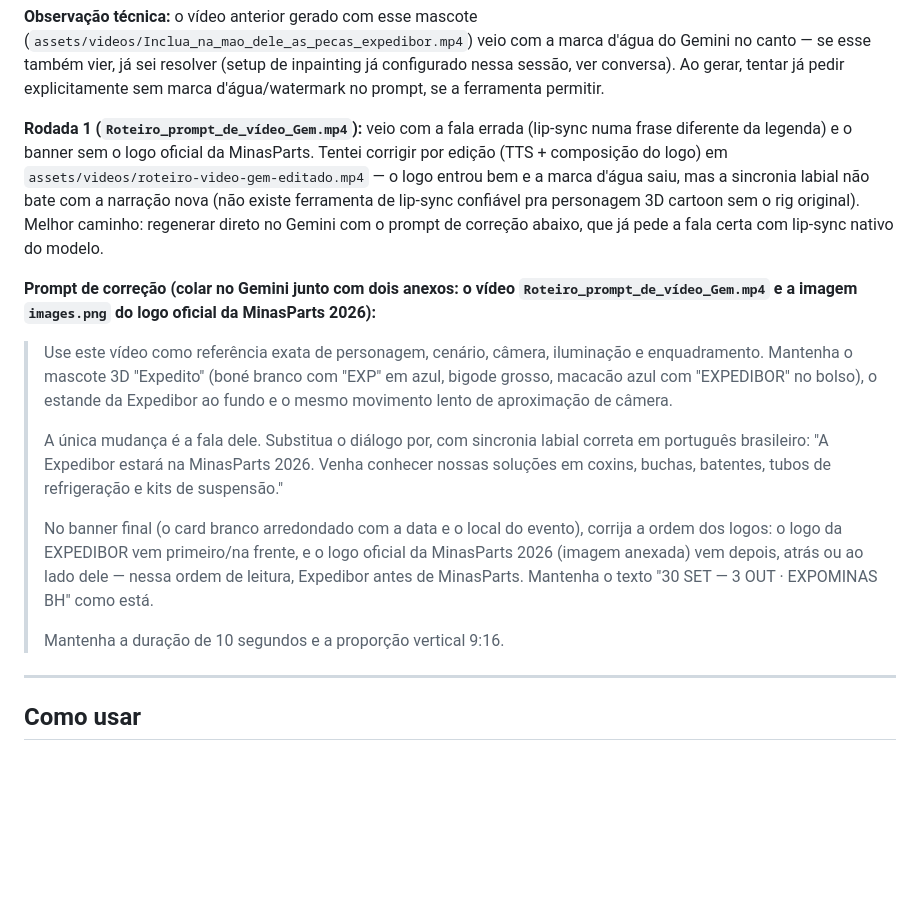
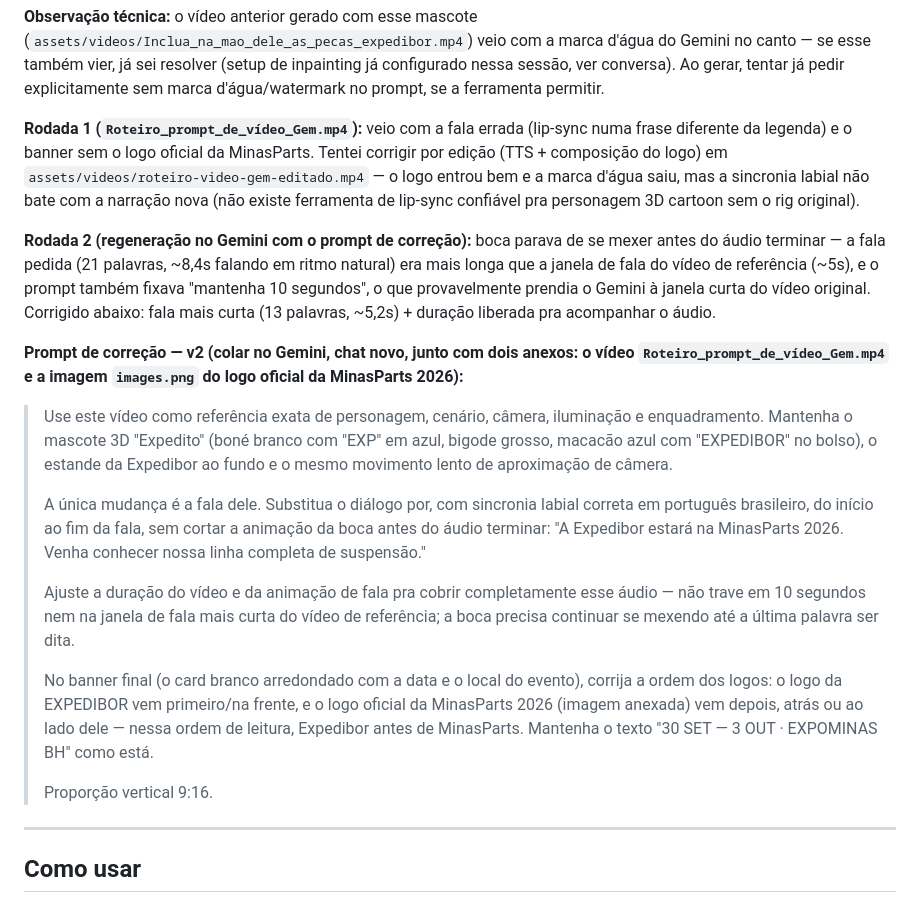
Before and after one commit to ElsonFlorentino/expedibor-midia, a Markdown page: copy/COPYS_ETAPA2_INTENSIFICACAO.md, the part around the change. GitHub-like rendering; blank space fills up the shorter version.

Commit message:
docs: prompt v2 do video do Expedito (fala mais curta, duracao livre)
Rodada 2 no Gemini desincronizou (boca parava, audio continuava) —
fala original tinha 21 palavras (~8.4s), maior que a janela de fala
do video de referencia (~5s), e o prompt fixava 10s de duracao,
provavelmente prendendo o Gemini a essa janela curta. v2: fala
reduzida pra 13 palavras (~5.2s) e duracao liberada pra acompanhar
o audio ate o fim.

```diff
--- a/copy/COPYS_ETAPA2_INTENSIFICACAO.md
+++ b/copy/COPYS_ETAPA2_INTENSIFICACAO.md
@@ -98,16 +98,20 @@ O Expedito já tá de expectativa pra MinasParts 2026. De 30/09 a 03/10, no Expo
 
 **Observação técnica:** o vídeo anterior gerado com esse mascote (`assets/videos/Inclua_na_mao_dele_as_pecas_expedibor.mp4`) veio com a marca d'água do Gemini no canto — se esse também vier, já sei resolver (setup de inpainting já configurado nessa sessão, ver conversa). Ao gerar, tentar já pedir explicitamente sem marca d'água/watermark no prompt, se a ferramenta permitir.
 
-**Rodada 1 (`Roteiro_prompt_de_vídeo_Gem.mp4`):** veio com a fala errada (lip-sync numa frase diferente da legenda) e o banner sem o logo oficial da MinasParts. Tentei corrigir por edição (TTS + composição do logo) em `assets/videos/roteiro-video-gem-editado.mp4` — o logo entrou bem e a marca d'água saiu, mas a sincronia labial não bate com a narração nova (não existe ferramenta de lip-sync confiável pra personagem 3D cartoon sem o rig original). Melhor caminho: regenerar direto no Gemini com o prompt de correção abaixo, que já pede a fala certa com lip-sync nativo do modelo.
+**Rodada 1 (`Roteiro_prompt_de_vídeo_Gem.mp4`):** veio com a fala errada (lip-sync numa frase diferente da legenda) e o banner sem o logo oficial da MinasParts. Tentei corrigir por edição (TTS + composição do logo) em `assets/videos/roteiro-video-gem-editado.mp4` — o logo entrou bem e a marca d'água saiu, mas a sincronia labial não bate com a narração nova (não existe ferramenta de lip-sync confiável pra personagem 3D cartoon sem o rig original).
 
-**Prompt de correção (colar no Gemini junto com dois anexos: o vídeo `Roteiro_prompt_de_vídeo_Gem.mp4` e a imagem `images.png` do logo oficial da MinasParts 2026):**
+**Rodada 2 (regeneração no Gemini com o prompt de correção):** boca parava de se mexer antes do áudio terminar — a fala pedida (21 palavras, ~8,4s falando em ritmo natural) era mais longa que a janela de fala do vídeo de referência (~5s), e o prompt também fixava "mantenha 10 segundos", o que provavelmente prendia o Gemini à janela curta do vídeo original. Corrigido abaixo: fala mais curta (13 palavras, ~5,2s) + duração liberada pra acompanhar o áudio.
+
+**Prompt de correção — v2 (colar no Gemini, chat novo, junto com dois anexos: o vídeo `Roteiro_prompt_de_vídeo_Gem.mp4` e a imagem `images.png` do logo oficial da MinasParts 2026):**
 > Use este vídeo como referência exata de personagem, cenário, câmera, iluminação e enquadramento. Mantenha o mascote 3D "Expedito" (boné branco com "EXP" em azul, bigode grosso, macacão azul com "EXPEDIBOR" no bolso), o estande da Expedibor ao fundo e o mesmo movimento lento de aproximação de câmera.
 >
-> A única mudança é a fala dele. Substitua o diálogo por, com sincronia labial correta em português brasileiro: "A Expedibor estará na MinasParts 2026. Venha conhecer nossas soluções em coxins, buchas, batentes, tubos de refrigeração e kits de suspensão."
+> A única mudança é a fala dele. Substitua o diálogo por, com sincronia labial correta em português brasileiro, do início ao fim da fala, sem cortar a animação da boca antes do áudio terminar: "A Expedibor estará na MinasParts 2026. Venha conhecer nossa linha completa de suspensão."
+>
+> Ajuste a duração do vídeo e da animação de fala pra cobrir completamente esse áudio — não trave em 10 segundos nem na janela de fala mais curta do vídeo de referência; a boca precisa continuar se mexendo até a última palavra ser dita.
 >
 > No banner final (o card branco arredondado com a data e o local do evento), corrija a ordem dos logos: o logo da EXPEDIBOR vem primeiro/na frente, e o logo oficial da MinasParts 2026 (imagem anexada) vem depois, atrás ou ao lado dele — nessa ordem de leitura, Expedibor antes de MinasParts. Mantenha o texto "30 SET — 3 OUT · EXPOMINAS BH" como está.
 >
-> Mantenha a duração de 10 segundos e a proporção vertical 9:16.
+> Proporção vertical 9:16.
 
 ---
 
```
